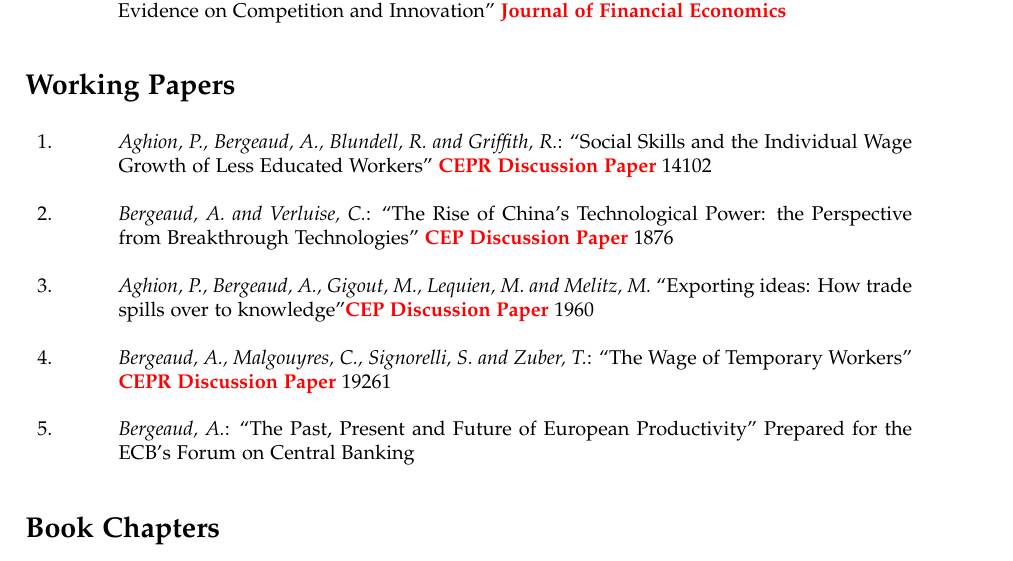
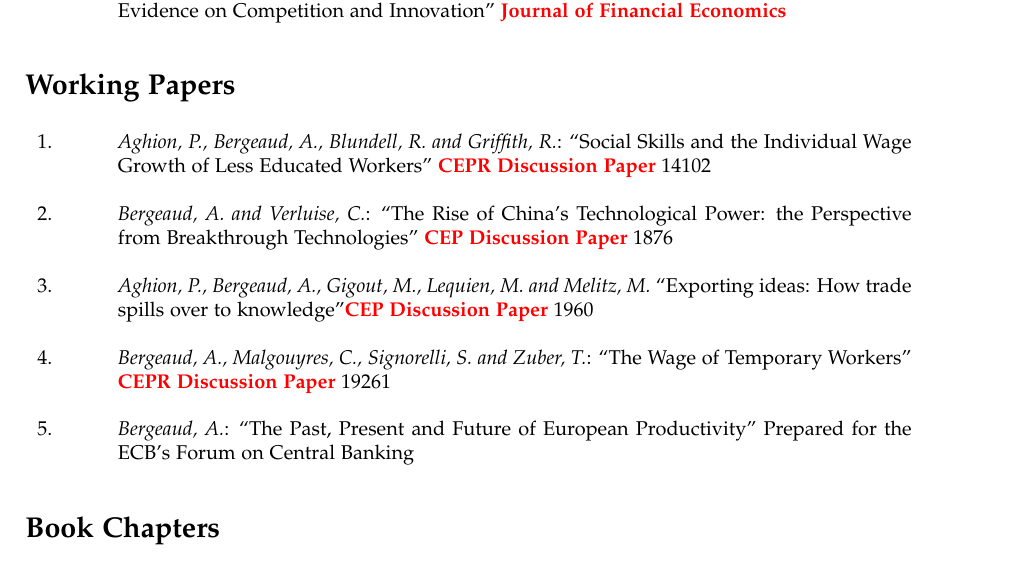
Before and after one commit to Antoberge/utils, a LaTeX CV (Resume.tex): part of page 3 of 5, cut so that both start at the same text. Compiled offline with pdfLaTeX.

Commit message:
Updates from Overleaf

```diff
--- a/Resume.tex
+++ b/Resume.tex
@@ -134,7 +134,7 @@
 \end{footnotesize}
 \subsection*{Working Papers}
 \begin{footnotesize}
-\begin{tabular}{p{1.01cm}p{14cm}}
+\begin{tabular}{p{1cm}p{14cm}}
 1. & \emph{Aghion, P., Bergeaud, A., Blundell, R. and Griffith, R.}: ``Social Skills and the Individual Wage Growth of Less Educated Workers'' \textbf{\textcolor{red}{CEPR Discussion Paper}} 14102 \\
 \cr
 2. & \emph{Bergeaud, A. and Verluise, C.}: ``The Rise of China's Technological Power: the Perspective from Breakthrough Technologies'' \textbf{\textcolor{red}{CEP Discussion Paper}} 1876 \\
```
